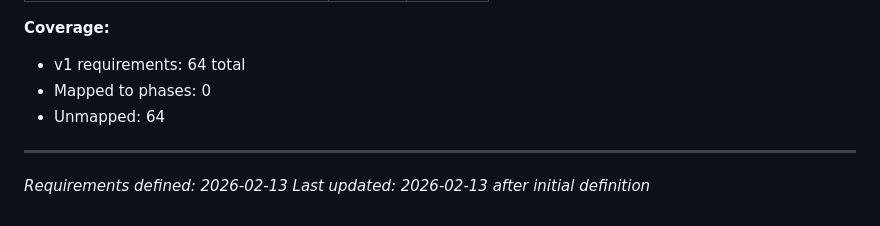
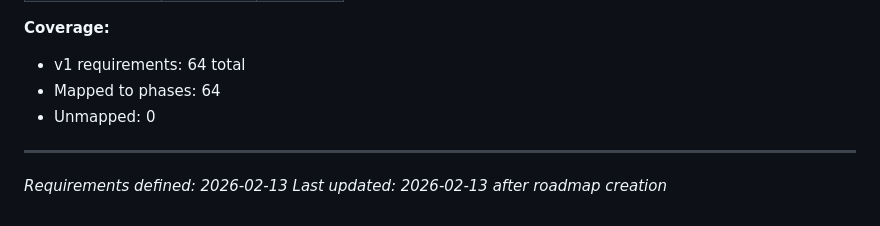
Before and after one commit to MMFMMF/VWCGApp, a Markdown page: .planning/REQUIREMENTS.md, the part around one of its changes. GitHub-like rendering.

Commit message:
docs: create roadmap (10 phases, 64 requirements mapped)
Co-Authored-By: Claude Opus 4.6 <noreply@anthropic.com>

```diff
--- a/.planning/REQUIREMENTS.md
+++ b/.planning/REQUIREMENTS.md
@@ -156,9 +229,9 @@ Which phases cover which requirements. Updated during roadmap creation.
 
 **Coverage:**
 - v1 requirements: 64 total
-- Mapped to phases: 0
-- Unmapped: 64
+- Mapped to phases: 64
+- Unmapped: 0
 
 ---
 *Requirements defined: 2026-02-13*
-*Last updated: 2026-02-13 after initial definition*
+*Last updated: 2026-02-13 after roadmap creation*
```
Also changed, not shown: other parts of .planning/REQUIREMENTS.md (+74 -1 lines), .planning/ROADMAP.md (added, +240 -0 lines), .planning/STATE.md (added, +63 -0 lines).
